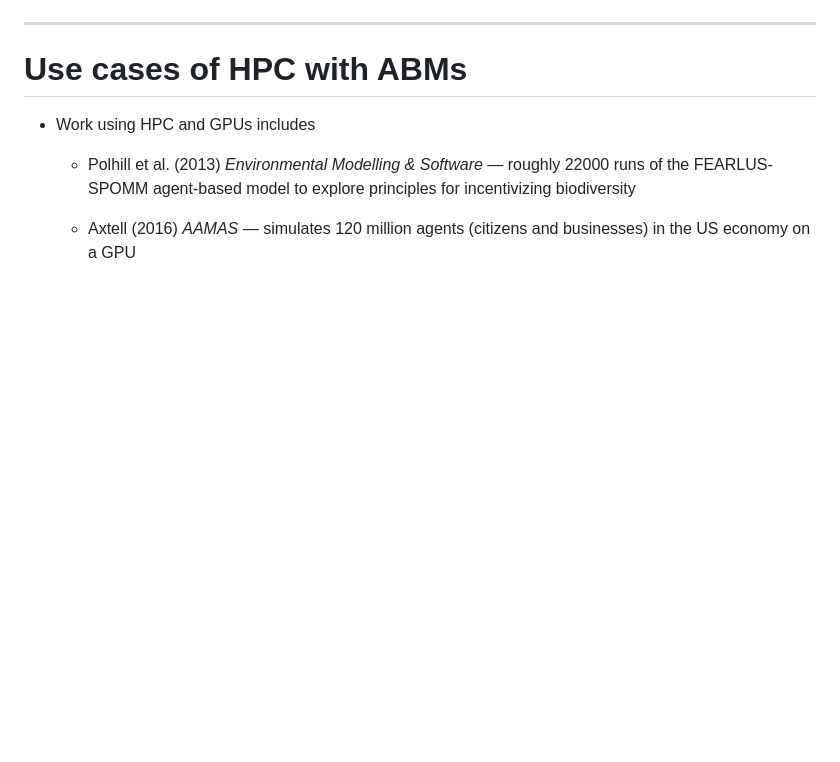
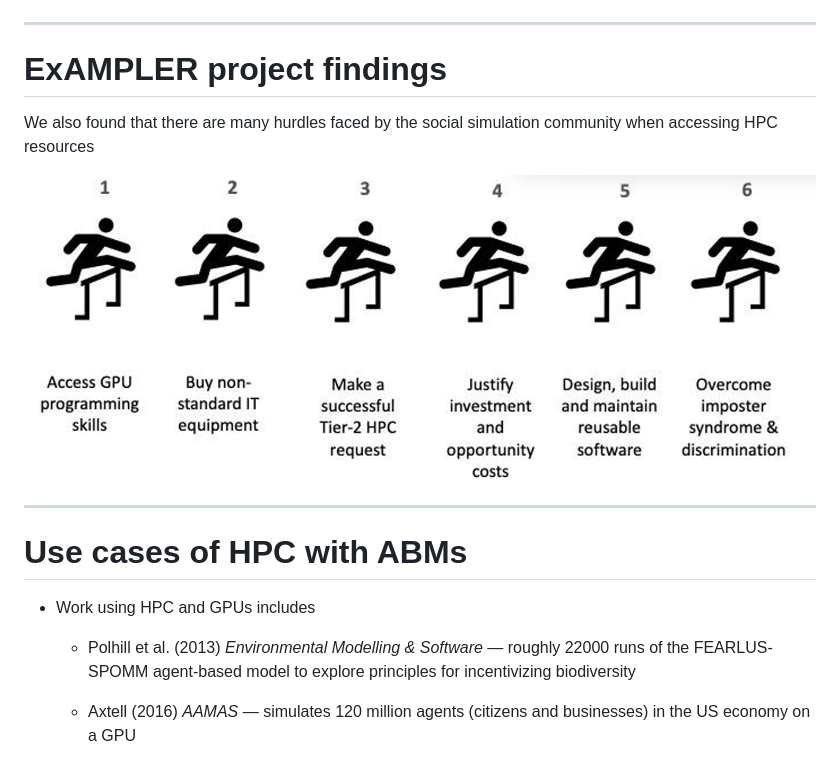
Before and after one commit to garypolhill/talks, a Markdown page: ssc-2026/hpc.md, the part around one of its changes. Drawn GitHub-style; pictures changed too: ssc-2026/img/hurdles.png (added); blank space fills up the shorter version.

Commit message:
Added some graphics

```diff
--- a/ssc-2026/hpc.md
+++ b/ssc-2026/hpc.md
@@ -53,6 +53,14 @@
 
 ---
 
+# ExAMPLER project findings
+
+We also found that there are many hurdles faced by the social simulation community when accessing HPC resources
+
+![Graphic showing the hurdles faced by ABMers](img/hurdles.png)
+
+---
+
 <!-- .slide: class="right-image-slide" -->
 
 # Use cases of HPC with ABMs
```
Also changed, not shown: other parts of ssc-2026/hpc.md (+14 -0 lines), ssc-2026/img/antisoc-sim.png (added).
